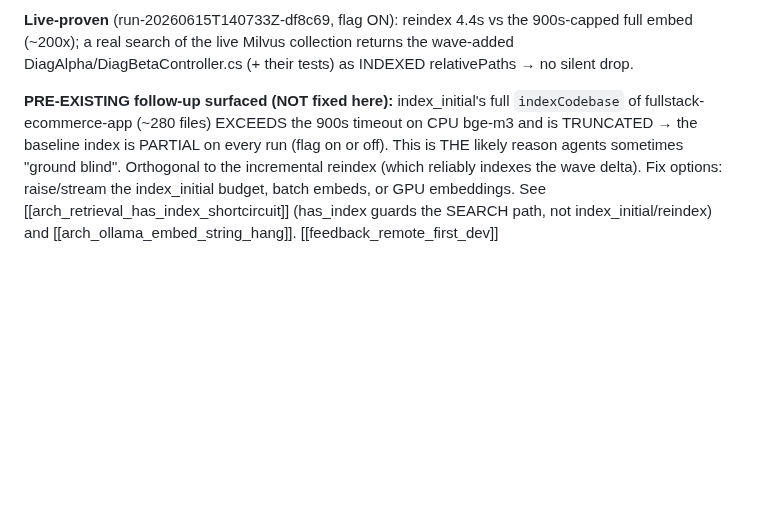
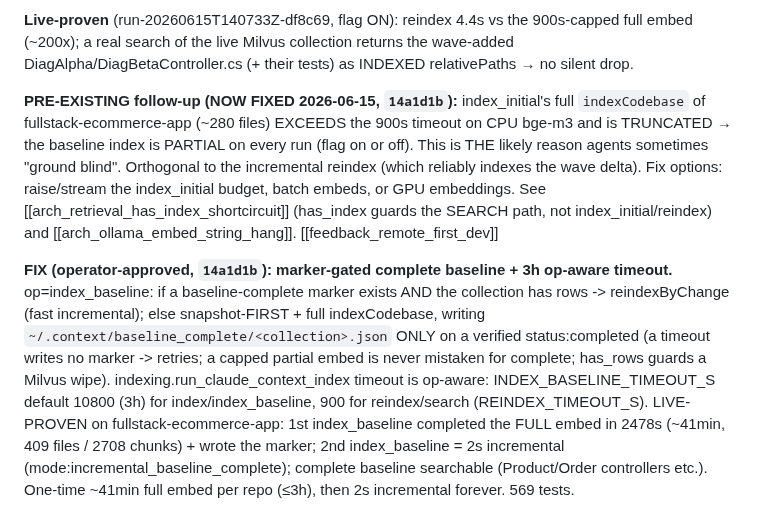
Before and after one commit to eugene-goldberg/agentic-skills, a Markdown page: .claude/memory/arch_reindex_incremental.md, the part around the change. GitHub-like rendering; blank space fills up the shorter version.

Commit message:
docs(handoff): index_initial 900s baseline-cap RESOLVED + live-proven (14a1d1b); refresh handoff + memory
Co-Authored-By: Claude Opus 4.8 (1M context) <noreply@anthropic.com>

```diff
--- a/.claude/memory/arch_reindex_incremental.md
+++ b/.claude/memory/arch_reindex_incremental.md
@@ -37,10 +37,13 @@ search; unit-green is not enough. [[feedback_honest_verification]]
 embed (~200x); a real search of the live Milvus collection returns the wave-added
 DiagAlpha/DiagBetaController.cs (+ their tests) as INDEXED relativePaths → no silent drop.
 
-**PRE-EXISTING follow-up surfaced (NOT fixed here):** index_initial's full `indexCodebase` of
+**PRE-EXISTING follow-up (NOW FIXED 2026-06-15, `14a1d1b`):** index_initial's full `indexCodebase` of
 fullstack-ecommerce-app (~280 files) EXCEEDS the 900s timeout on CPU bge-m3 and is TRUNCATED →
 the baseline index is PARTIAL on every run (flag on or off). This is THE likely reason agents
 sometimes "ground blind". Orthogonal to the incremental reindex (which reliably indexes the wave
 delta). Fix options: raise/stream the index_initial budget, batch embeds, or GPU embeddings.
 See [[arch_retrieval_has_index_shortcircuit]] (has_index guards the SEARCH path, not
 index_initial/reindex) and [[arch_ollama_embed_string_hang]]. [[feedback_remote_first_dev]]
+
+
+**FIX (operator-approved, `14a1d1b`): marker-gated complete baseline + 3h op-aware timeout.** op=index_baseline: if a baseline-complete marker exists AND the collection has rows -> reindexByChange (fast incremental); else snapshot-FIRST + full indexCodebase, writing `~/.context/baseline_complete/<collection>.json` ONLY on a verified status:completed (a timeout writes no marker -> retries; a capped partial embed is never mistaken for complete; has_rows guards a Milvus wipe). indexing.run_claude_context_index timeout is op-aware: INDEX_BASELINE_TIMEOUT_S default 10800 (3h) for index/index_baseline, 900 for reindex/search (REINDEX_TIMEOUT_S). LIVE-PROVEN on fullstack-ecommerce-app: 1st index_baseline completed the FULL embed in 2478s (~41min, 409 files / 2708 chunks) + wrote the marker; 2nd index_baseline = 2s incremental (mode:incremental_baseline_complete); complete baseline searchable (Product/Order controllers etc.). One-time ~41min full embed per repo (≤3h), then 2s incremental forever. 569 tests.
```
Also changed, not shown: .claude/memory/MEMORY.md (+1 -1 lines), CONTINUATION_PROMPT.md (+3 -3 lines).
